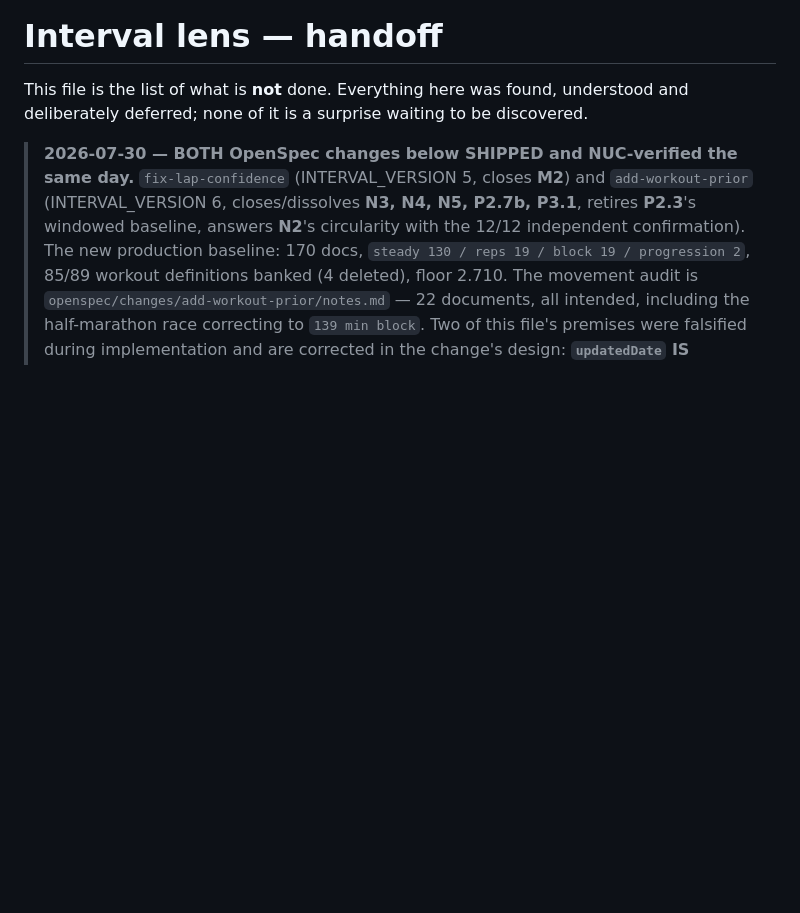
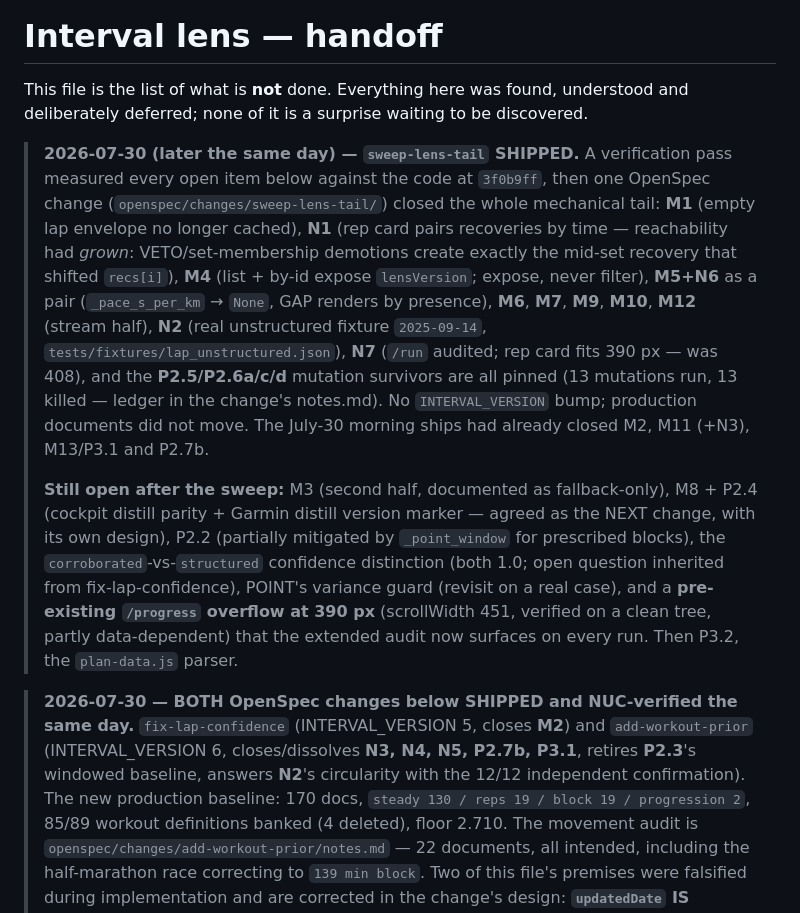
Before and after one commit to 1-Felix/Splits, a Markdown page: docs/superpowers/HANDOFF-interval-lens.md, the part around the change. GitHub-like rendering; blank space fills up the shorter version.

Commit message:
docs(openspec): sweep-lens-tail deployed and NUC-verified, 31/31 tasks
Post-deploy: distribution byte-identical (steady 130 / reps 19 / block 19 /
progression 2, all 170 at v6, gapS==0 still 0), verify_archive exit 0,
lensVersion live on both API reads, /run 200. Handoff updated: mechanical
tail closed, next change is M8+P2.4 (cockpit distill parity).

```diff
--- a/docs/superpowers/HANDOFF-interval-lens.md
+++ b/docs/superpowers/HANDOFF-interval-lens.md
@@ -2,6 +2,32 @@
 
 This file is the list of what is **not** done. Everything here was found, understood
 and deliberately deferred; none of it is a surprise waiting to be discovered.
+
+> **2026-07-30 (later the same day) — `sweep-lens-tail` SHIPPED.** A verification
+> pass measured every open item below against the code at `3f0b9ff`, then one
+> OpenSpec change (`openspec/changes/sweep-lens-tail/`) closed the whole
+> mechanical tail: **M1** (empty lap envelope no longer cached), **N1** (rep
+> card pairs recoveries by time — reachability had *grown*: VETO/set-membership
+> demotions create exactly the mid-set recovery that shifted `recs[i]`), **M4**
+> (list + by-id expose `lensVersion`; expose, never filter), **M5+N6** as a pair
+> (`_pace_s_per_km` → `None`, GAP renders by presence), **M6**, **M7**, **M9**,
+> **M10**, **M12** (stream half), **N2** (real unstructured fixture
+> `2025-09-14`, `tests/fixtures/lap_unstructured.json`), **N7** (`/run` audited;
+> rep card fits 390 px — was 408), and the **P2.5/P2.6a/c/d** mutation
+> survivors are all pinned (13 mutations run, 13 killed — ledger in the
+> change's notes.md). No `INTERVAL_VERSION` bump; production documents did not
+> move. The July-30 morning ships had already closed M2, M11 (+N3), M13/P3.1
+> and P2.7b.
+>
+> **Still open after the sweep:** M3 (second half, documented as fallback-only),
+> M8 + P2.4 (cockpit distill parity + Garmin distill version marker — agreed
+> as the NEXT change, with its own design), P2.2 (partially mitigated by
+> `_point_window` for prescribed blocks), the `corroborated`-vs-`structured`
+> confidence distinction (both 1.0; open question inherited from
+> fix-lap-confidence), POINT's variance guard (revisit on a real case), and a
+> **pre-existing `/progress` overflow at 390 px** (scrollWidth 451, verified on
+> a clean tree, partly data-dependent) that the extended audit now surfaces on
+> every run. Then P3.2, the `plan-data.js` parser.
 
 > **2026-07-30 — BOTH OpenSpec changes below SHIPPED and NUC-verified the
 > same day.** `fix-lap-confidence` (INTERVAL_VERSION 5, closes **M2**) and
```
Also changed, not shown: 1 other file.
